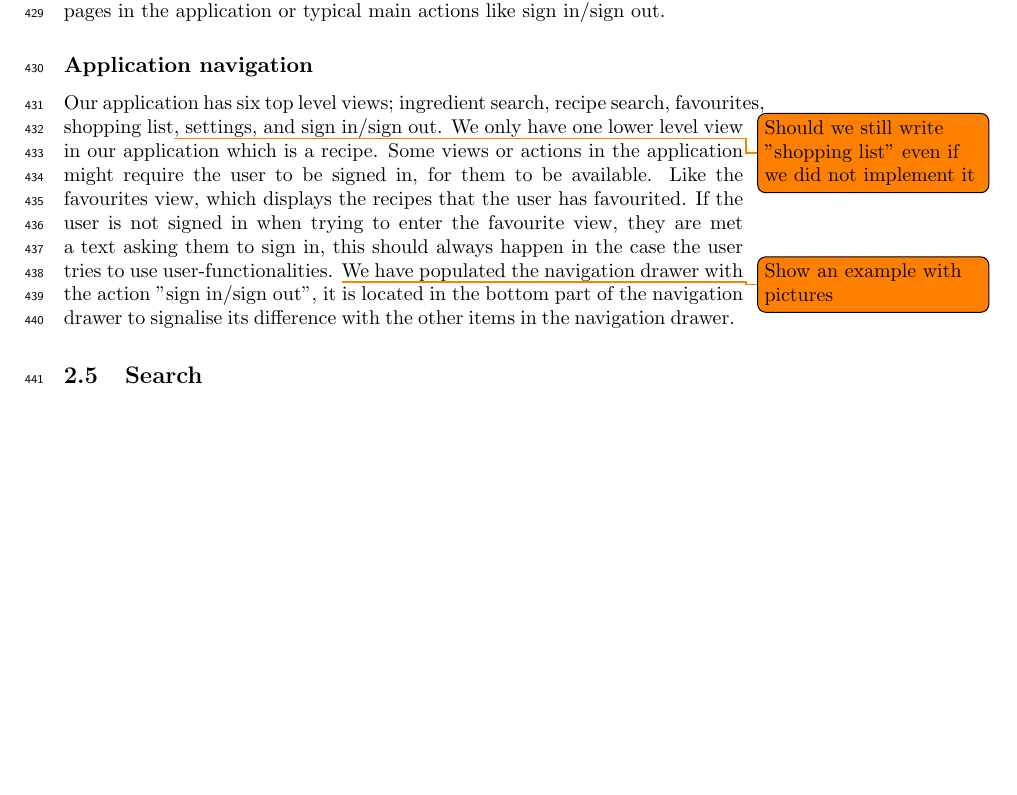
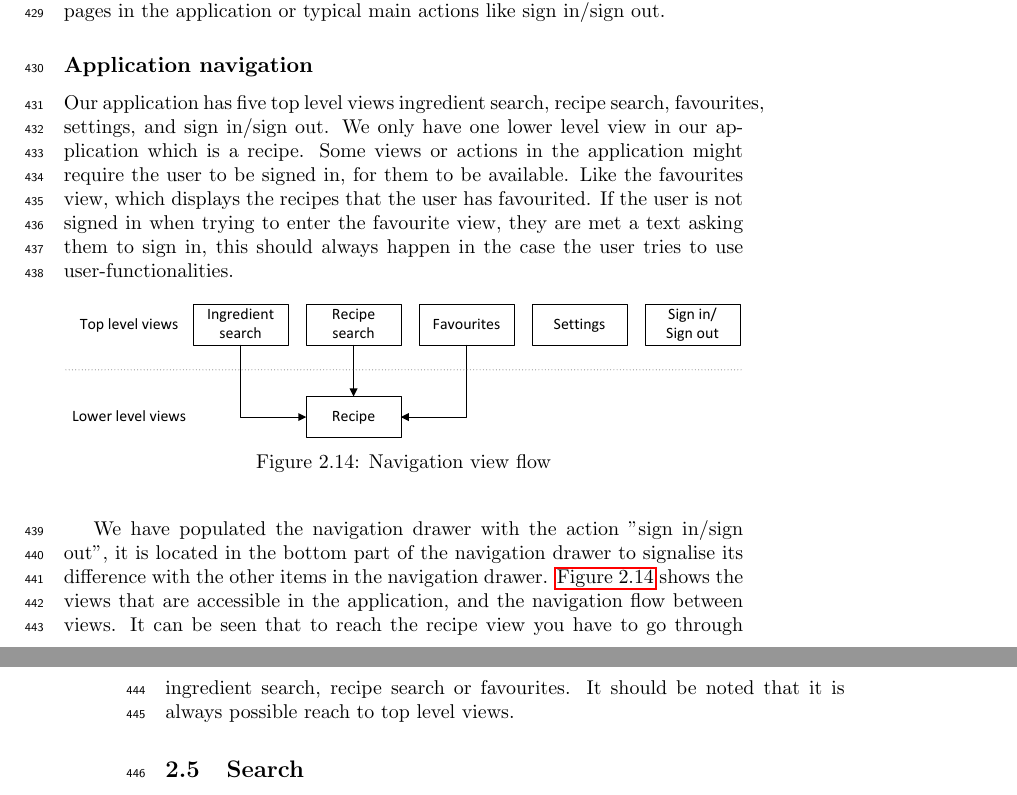
Before and after one commit to figa12/food-report, a LaTeX thesis (master.tex, which reads tex/navigation.tex): part of page 29 of 71 before the commit and two parts of pages 29 and 30 of 73 after it, the two joined at a grey line, cut so that both start at the same text, the shorter picture padded with empty space. Compiled offline with pdfLaTeX.

Commit message:
added navigation billede. og lidt rettelser, tror jeg.

```diff
--- a/tex/navigation.tex
+++ b/tex/navigation.tex
@@ -15,10 +15,15 @@ The reason for the second option not being consistent is if the user navigates t
 Each item in the navigation drawer navigates to different top-level pages in the application or typical main actions like sign in/sign out.
 
 \subsection{Application navigation}
-Our application has six top level views; ingredient search, recipe search, favourites, shopping list\todo{Should we still write "shopping list" even if we did not implement it}, settings, and sign in/sign out.
+Our application has five top level views ingredient search, recipe search, favourites, settings, and sign in/sign out.
 We only have one lower level view in our application which is a recipe.
 Some views or actions in the application might require the user to be signed in, for them to be available.
 Like the favourites view, which displays the recipes that the user has favourited.
 If the user is not signed in when trying to enter the favourite view, they are met a text asking them to sign in, this should always happen in the case the user tries to use user-functionalities.
-\todo{Show an example with pictures}
-We have populated the navigation drawer with the action "sign in/sign out", it is located in the bottom part of the navigation drawer to signalise its difference with the other items in the navigation drawer.
+\begin{figure}[H]
+\centering
+\includegraphics[width=1.0\linewidth]{img/navigation.pdf}
+\caption{Navigation view flow}
+\label{fig:navigationViews}
+\end{figure}
+We have populated the navigation drawer with the action "sign in/sign out", it is located in the bottom part of the navigation drawer to signalise its difference with the other items in the navigation drawer. \autoref{fig:navigationViews} shows the views that are accessible in the application, and the navigation flow between views. It can be seen that to reach the recipe view you have to go through ingredient search, recipe search or favourites. It should be noted that it is always possible reach to top level views.
```
Also changed, not shown: tex/authentication.tex (+1 -1 lines).
